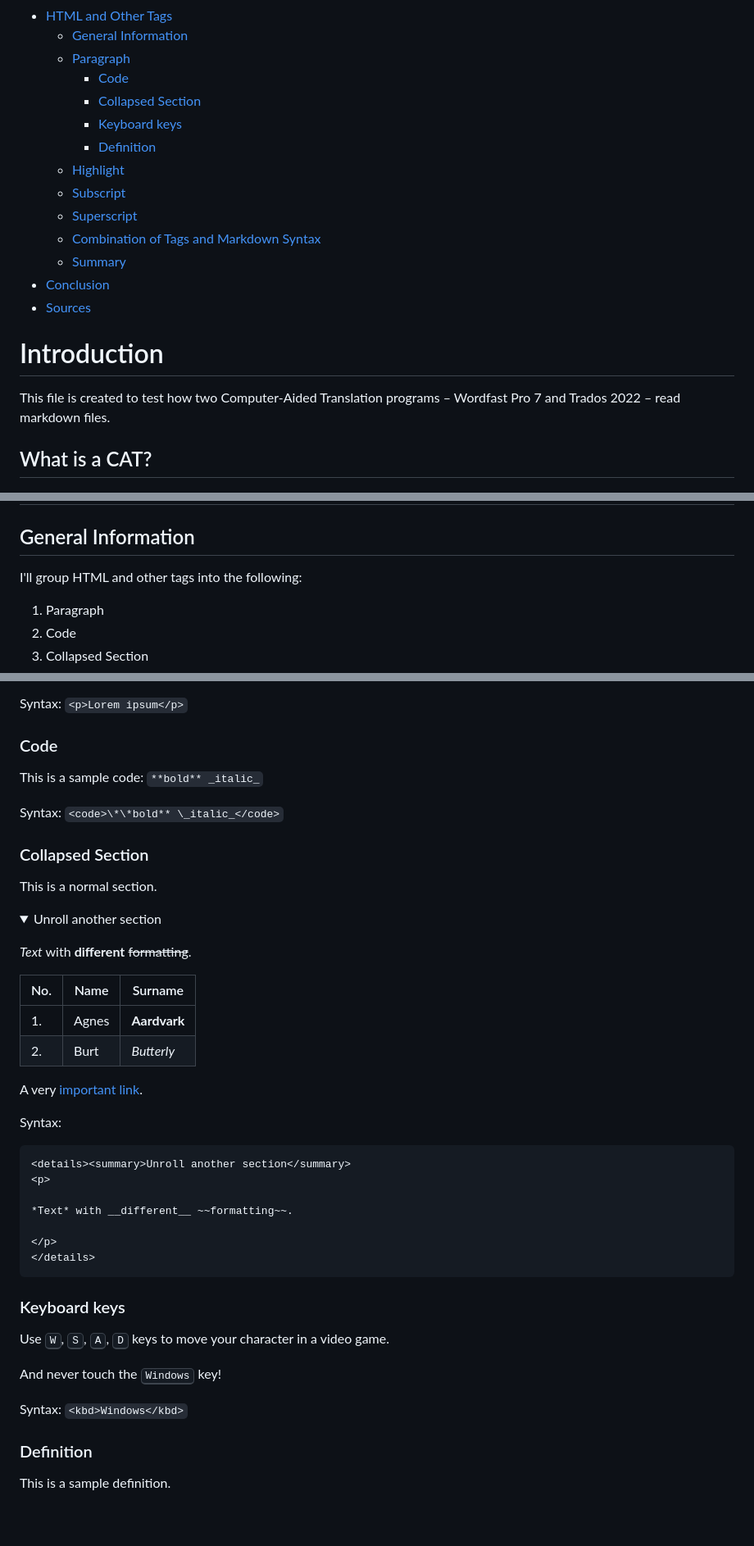
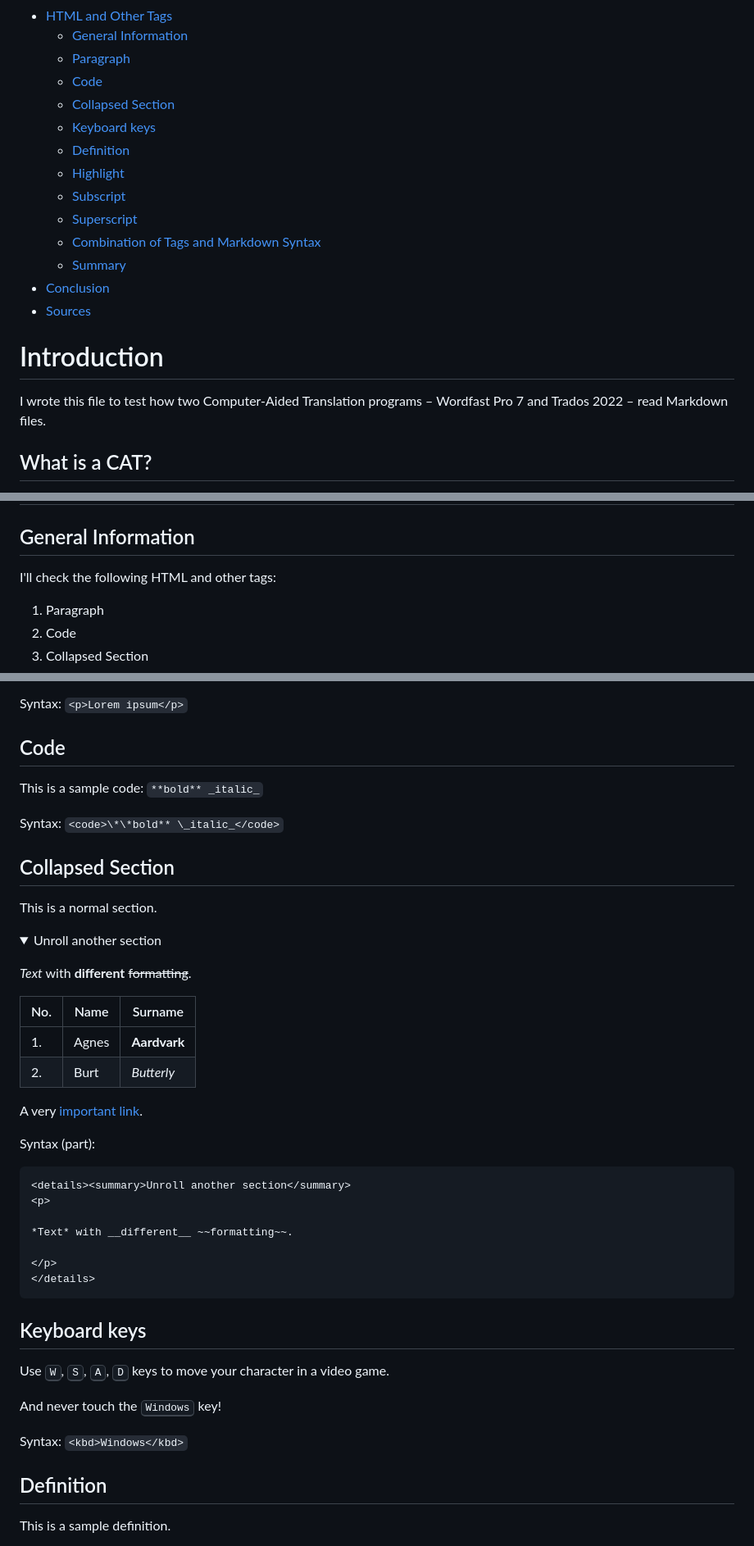
Before and after one commit to PJ-Woz/Portfolio, a Markdown page: Markdown in CAT test.md, 3 parts joined by grey strips. Shown at 82% size. Drawn GitHub-style; folded sections open; blank space fills up the shorter version.

````diff
--- a/Markdown in CAT test.md
+++ b/Markdown in CAT test.md
@@ -45,10 +45,10 @@ How Markdown is Processed by Wordfast Pro 7 and Trados Studio 2022 <!-- omit in
 - [HTML and Other Tags](#html-and-other-tags)
   - [General Information](#general-information-1)
   - [Paragraph](#paragraph)
-    - [Code](#code)
-    - [Collapsed Section](#collapsed-section)
-    - [Keyboard keys](#keyboard-keys)
-    - [Definition](#definition)
+  - [Code](#code)
+  - [Collapsed Section](#collapsed-section)
+  - [Keyboard keys](#keyboard-keys)
+  - [Definition](#definition)
   - [Highlight](#highlight-1)
   - [Subscript](#subscript-1)
   - [Superscript](#superscript-1)
@@ -59,7 +59,7 @@ How Markdown is Processed by Wordfast Pro 7 and Trados Studio 2022 <!-- omit in
 
 # Introduction
 
-<p>This file is created to test how two Computer-Aided Translation programs – Wordfast Pro 7 and Trados 2022 – read markdown files.</p>
+<p>I wrote this file to test how two Computer-Aided Translation programs – Wordfast Pro 7 and Trados 2022 – read Markdown files.</p>
 
 ## What is a CAT?
 [Computer-Aided Translation](https://en.wikipedia.org/wiki/Computer-assisted_translation) software (usually known as CAT) is a program that helps translators translate various files, including Markdown *.md files.
@@ -361,7 +376,7 @@ Syntax: `<!--- Comment --->`
 
 ## General Information
 
-I'll group HTML and other tags into the following:
+I'll check the following HTML and other tags:
 1. Paragraph
 2. Code
 3. Collapsed Section
@@ -379,14 +394,14 @@ I'll group HTML and other tags into the following:
 
 Syntax: `<p>Lorem ipsum</p>`
 
-### Code
+## Code
 
 This is a sample code:
 <code>\*\*bold** \_italic_</code>
 
 Syntax: `<code>\*\*bold** \_italic_</code>`
 
-### Collapsed Section
+## Collapsed Section
 
 This is a normal section.
 
@@ -405,7 +420,7 @@ A very [important link](https://www.youtube.com/watch?v=dQw4w9WgXcQ).
 </p>
 </details>
 
-Syntax:
+Syntax (part):
 ```
 <details><summary>Unroll another section</summary>
 <p>
@@ -416,7 +431,7 @@ Syntax:
 </details>
 ```
 
-### Keyboard keys
+## Keyboard keys
 
 Use <kbd>W</kbd>, <kbd>S</kbd>, <kbd>A</kbd>, <kbd>D</kbd> keys to move your character in a video game.
 
@@ -424,7 +439,7 @@ And never touch the <kbd>Windows</kbd> key!
 
 Syntax: `<kbd>Windows</kbd>`
 
-### Definition
+## Definition
 
 This is a sample definition.
 <dl>
````
Also changed, not shown: other parts of Markdown in CAT test.md (+32 -15 lines).
